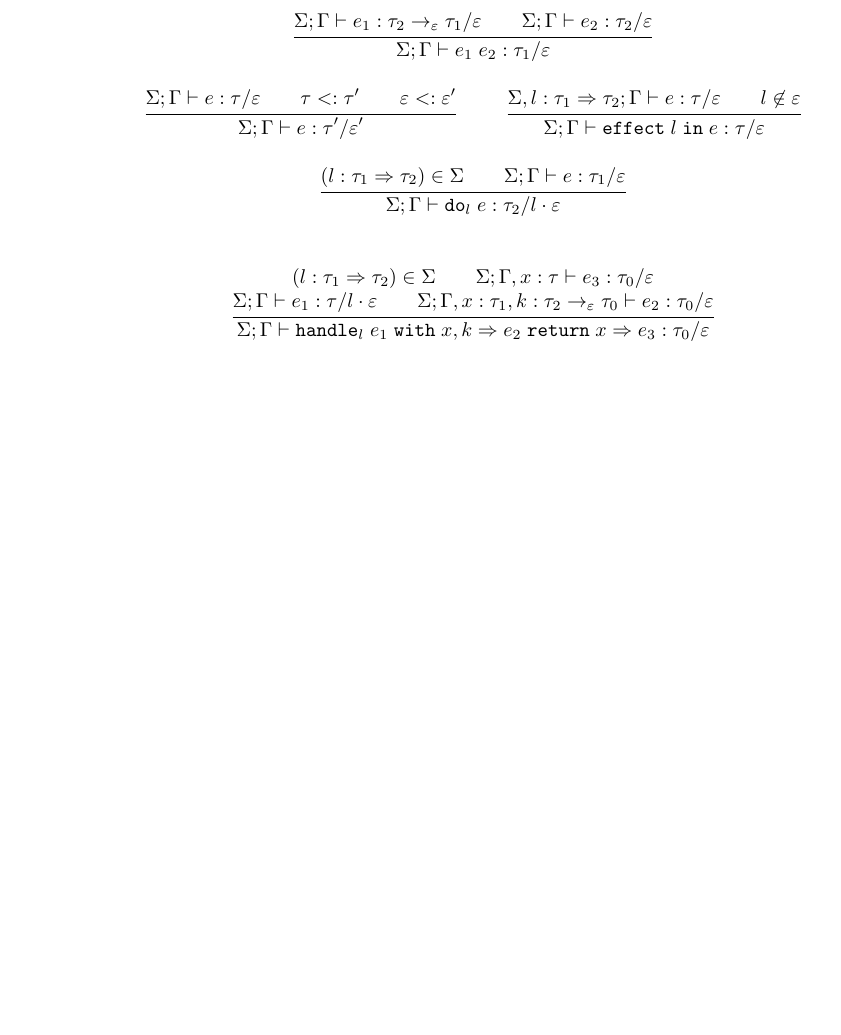
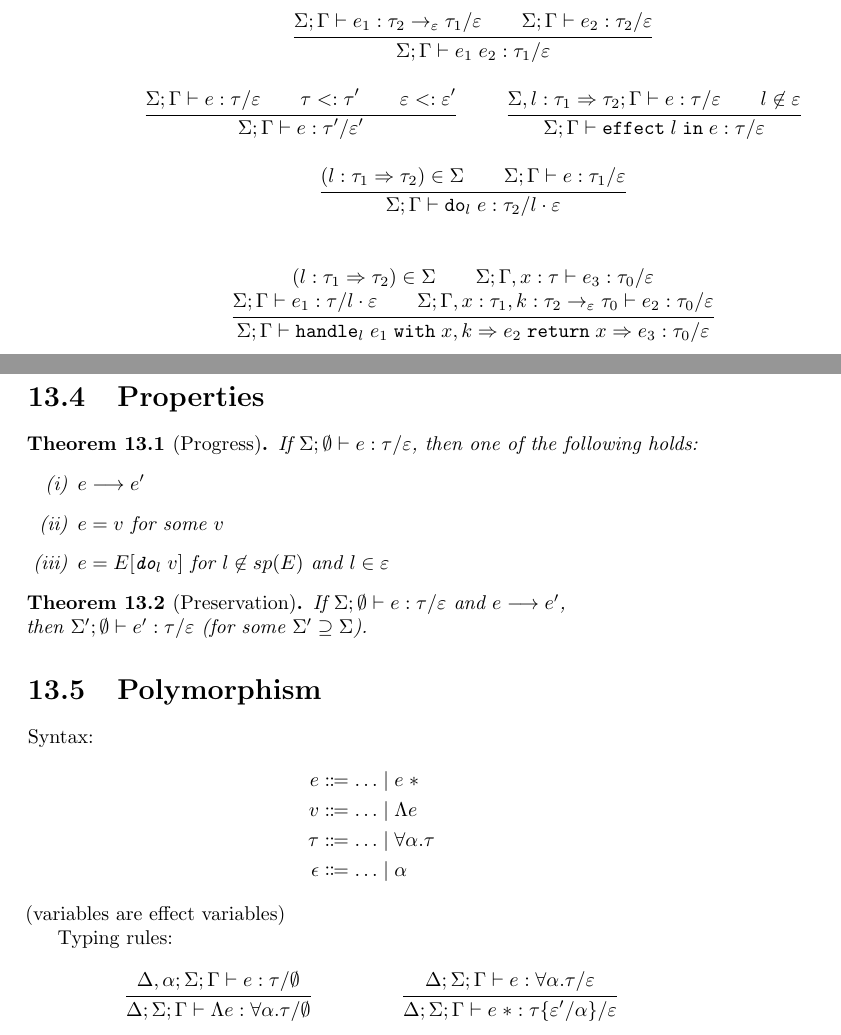
Before and after one commit to ppolesiuk/type-systems-notes, a LaTeX thesis (type-systems.tex, which reads chapter/algebraicEffects.tex): part of page 58 of 59 before the commit and two parts of pages 58 and 59 of 61 after it, the two joined at a grey line, cut so that both start at the same text, the shorter picture padded with empty space. Compiled offline with pdfLaTeX.

Commit message:
extended chapter 13

```diff
--- a/chapter/algebraicEffects.tex
+++ b/chapter/algebraicEffects.tex
@@ -82,3 +112,43 @@ Type system:
              \Sigma;\Gamma\vdash e_1 : \tau / l\cdot\varepsilon \\ \Sigma;\Gamma, x : \tau_1, k : \tau_2 \to_\varepsilon\tau_0 \vdash e_2 : \tau_0 / \varepsilon}
             {\Sigma;\Gamma\vdash \HandleWith{l}{e_1}{\Handler{x}{k}{e_2}{x}{e_3}} : \tau_0 / \varepsilon}
 \end{mathpar}
+
+%%%%%%%%%%%%%%%%%%%%%%%%%%%%%%%%%%%%%%%%%%%%%%%%%%%%%%%%%%%%%%%%%%%%%%%%%%%%%%%
+\section{Properties}
+
+\begin{theorem}[Progress]
+    If $\Sigma;\emptyset \vdash e:\tau/\varepsilon$, then one of the following holds:
+    \begin{enumerate}[label=(\roman*)]
+        \item $e\longrightarrow e'$
+        \item $e = v$ for some $v$
+        \item $e = E[\Do{l}{v}]$
+            for $l \not\in sp(E)$ and $l\in\varepsilon$
+    \end{enumerate}
+\end{theorem}
+
+\begin{theorem}[Preservation]
+    If $\Sigma;\emptyset \vdash e:\tau/\varepsilon$ and $e\longrightarrow e'$,\\
+    then $\Sigma';\emptyset \vdash e':\tau/\varepsilon$
+    (for some $\Sigma' \supseteq \Sigma$).
+\end{theorem}
+
+%%%%%%%%%%%%%%%%%%%%%%%%%%%%%%%%%%%%%%%%%%%%%%%%%%%%%%%%%%%%%%%%%%%%%%%%%%%%%%%
+\section{Polymorphism}
+
+Syntax:
+\begin{alignat*}{2}
+  e        & \Coloneqq \ldots \mid e\;* \\
+  v        & \Coloneqq \ldots \mid \Lambda e \\
+  \tau     & \Coloneqq \ldots \mid \forall\alpha.\tau \\
+  \epsilon & \Coloneqq \ldots \mid \alpha
+\end{alignat*}
+(variables are effect variables)
+
+Typing rules:
+\begin{mathpar}
+  \inferrule{\Delta,\alpha;\Sigma;\Gamma\vdash e : \tau / \emptyset}
+            {\Delta;\Sigma;\Gamma\vdash \Lambda e : \forall\alpha.\tau / \emptyset}
+
+  \inferrule{\Delta;\Sigma;\Gamma\vdash e : \forall\alpha.\tau / \varepsilon}
+            {\Delta;\Sigma;\Gamma\vdash e\;* : \tau\{\varepsilon'/\alpha\} / \varepsilon}
+\end{mathpar}
```
Also changed, not shown: chapter/algebraicEffects.tex (30 more changed lines).
